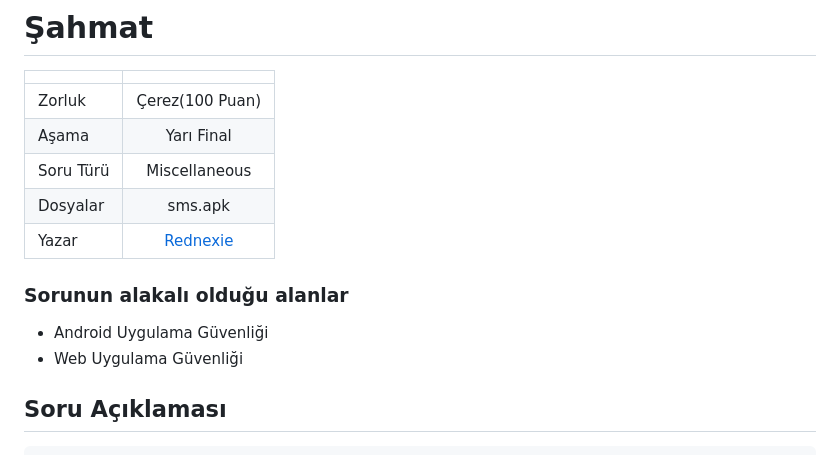
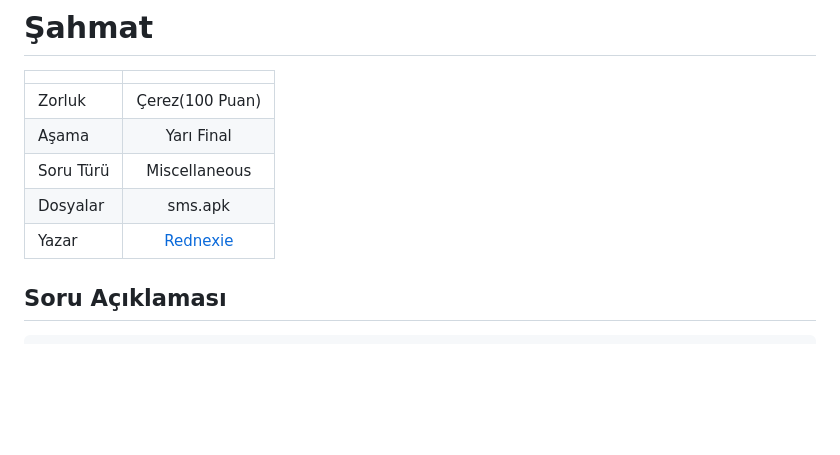
Before and after one commit to bayraksende/bayraksende2025, a Markdown page: yari_final/sahmat/README.md, the part around the change. Drawn GitHub-style; blank space fills up the shorter version.

```diff
--- a/yari_final/sahmat/README.md
+++ b/yari_final/sahmat/README.md
@@ -7,11 +7,6 @@
 | Soru Türü     | Miscellaneous |
 | Dosyalar      | sms.apk       |
 | Yazar         | [Rednexie](https://github.com/Rednexie) |
-
-
-### Sorunun alakalı olduğu alanlar
-- Android Uygulama Güvenliği
-- Web Uygulama Güvenliği
 
 
 ## Soru Açıklaması
```
